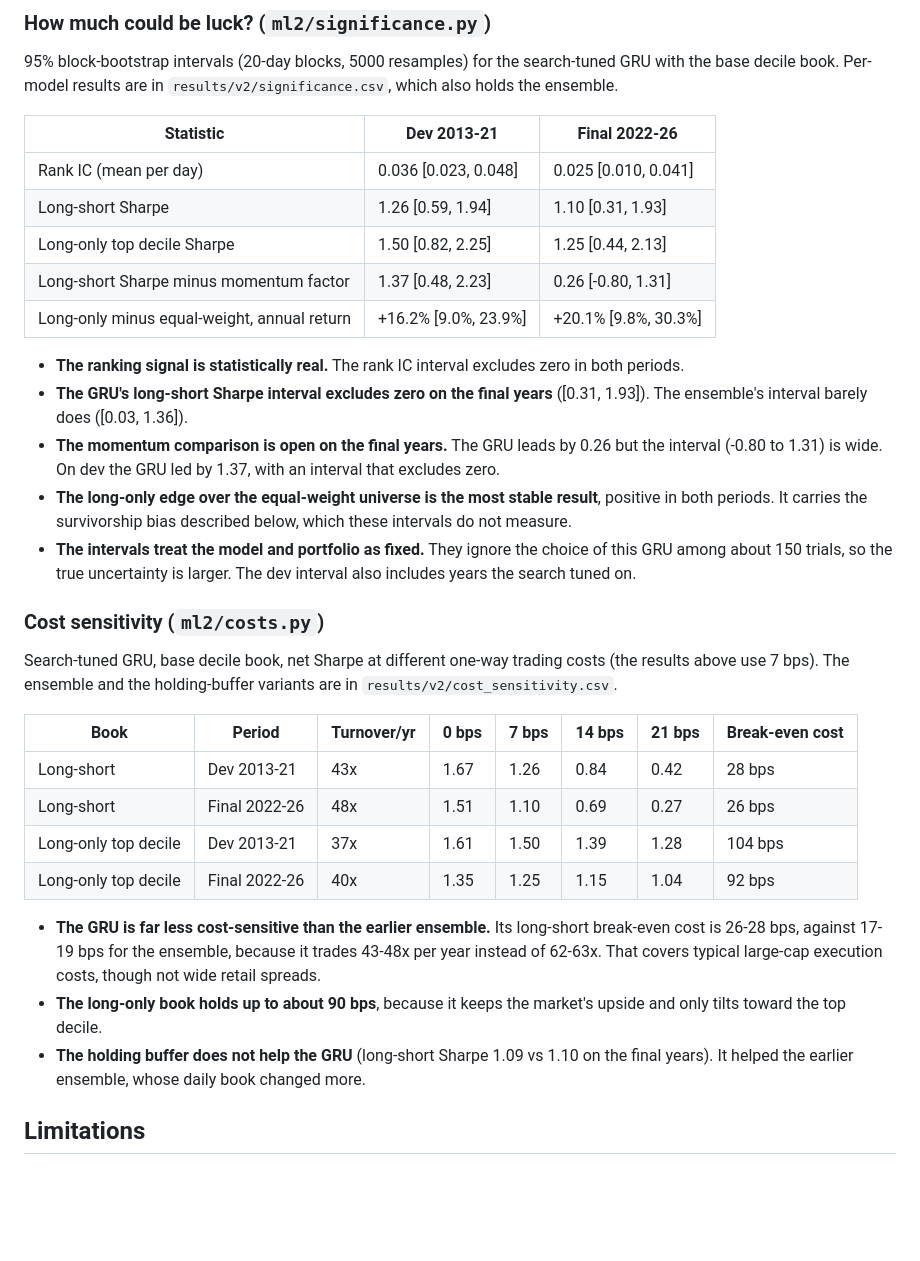
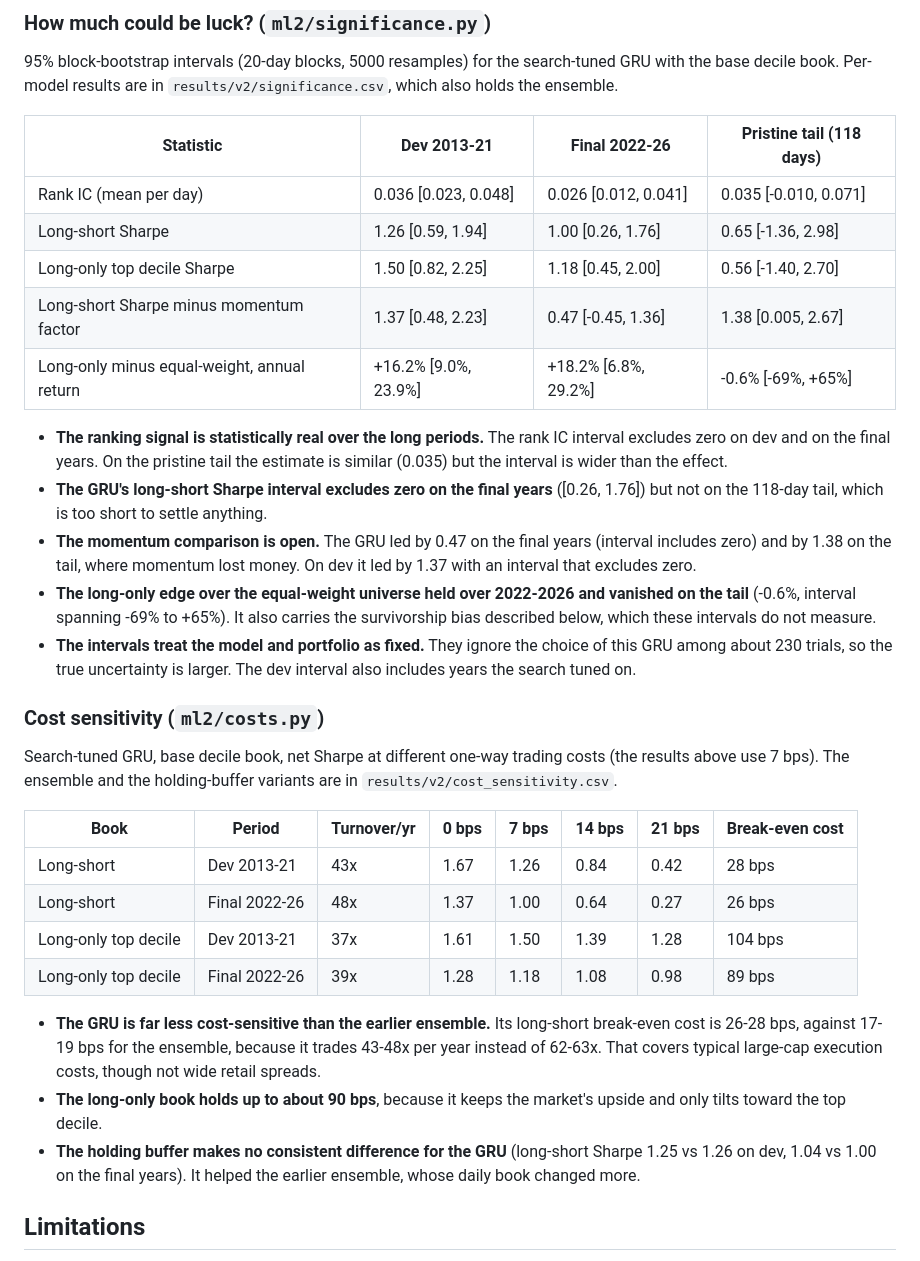
Before and after one commit to damiangohrh123/trading-machine-learning, a Markdown page: README.md, the part around one of its changes. Rendered like a GitHub page; blank space fills up the shorter version.

```diff
--- a/README.md
+++ b/README.md
@@ -165,22 +199,25 @@ second look, not a clean test. Long-short Sharpe after costs (rank IC shown wher
 95% block-bootstrap intervals (20-day blocks, 5000 resamples) for the search-tuned GRU with the base decile book.
 Per-model results are in `results/v2/significance.csv`, which also holds the ensemble.
 
-| Statistic | Dev 2013-21 | Final 2022-26 |
-|---|---|---|
-| Rank IC (mean per day) | 0.036 [0.023, 0.048] | 0.025 [0.010, 0.041] |
-| Long-short Sharpe | 1.26 [0.59, 1.94] | 1.10 [0.31, 1.93] |
-| Long-only top decile Sharpe | 1.50 [0.82, 2.25] | 1.25 [0.44, 2.13] |
-| Long-short Sharpe minus momentum factor | 1.37 [0.48, 2.23] | 0.26 [-0.80, 1.31] |
-| Long-only minus equal-weight, annual return | +16.2% [9.0%, 23.9%] | +20.1% [9.8%, 30.3%] |
+| Statistic | Dev 2013-21 | Final 2022-26 | Pristine tail (118 days) |
+|---|---|---|---|
+| Rank IC (mean per day) | 0.036 [0.023, 0.048] | 0.026 [0.012, 0.041] | 0.035 [-0.010, 0.071] |
+| Long-short Sharpe | 1.26 [0.59, 1.94] | 1.00 [0.26, 1.76] | 0.65 [-1.36, 2.98] |
+| Long-only top decile Sharpe | 1.50 [0.82, 2.25] | 1.18 [0.45, 2.00] | 0.56 [-1.40, 2.70] |
+| Long-short Sharpe minus momentum factor | 1.37 [0.48, 2.23] | 0.47 [-0.45, 1.36] | 1.38 [0.005, 2.67] |
+| Long-only minus equal-weight, annual return | +16.2% [9.0%, 23.9%] | +18.2% [6.8%, 29.2%] | -0.6% [-69%, +65%] |
 
-- **The ranking signal is statistically real.** The rank IC interval excludes zero in both periods.
-- **The GRU's long-short Sharpe interval excludes zero on the final years** ([0.31, 1.93]). The ensemble's
-  interval barely does ([0.03, 1.36]).
-- **The momentum comparison is open on the final years.** The GRU leads by 0.26 but the interval
-  (-0.80 to 1.31) is wide. On dev the GRU led by 1.37, with an interval that excludes zero.
-- **The long-only edge over the equal-weight universe is the most stable result**, positive in both periods.
-  It carries the survivorship bias described below, which these intervals do not measure.
-- **The intervals treat the model and portfolio as fixed.** They ignore the choice of this GRU among about 150
+- **The ranking signal is statistically real over the long periods.** The rank IC interval excludes zero on
+  dev and on the final years. On the pristine tail the estimate is similar (0.035) but the interval is wider
+  than the effect.
+- **The GRU's long-short Sharpe interval excludes zero on the final years** ([0.26, 1.76]) but not on the
+  118-day tail, which is too short to settle anything.
+- **The momentum comparison is open.** The GRU led by 0.47 on the final years (interval includes zero) and by
+  1.38 on the tail, where momentum lost money. On dev it led by 1.37 with an interval that excludes zero.
+- **The long-only edge over the equal-weight universe held over 2022-2026 and vanished on the tail**
+  (-0.6%, interval spanning -69% to +65%). It also carries the survivorship bias described below, which these
+  intervals do not measure.
+- **The intervals treat the model and portfolio as fixed.** They ignore the choice of this GRU among about 230
   trials, so the true uncertainty is larger. The dev interval also includes years the search tuned on.
 
 ### Cost sensitivity (`ml2/costs.py`)
@@ -191,17 +228,17 @@ The ensemble and the holding-buffer variants are in `results/v2/cost_sensitivity
 | Book | Period | Turnover/yr | 0 bps | 7 bps | 14 bps | 21 bps | Break-even cost |
 |---|---|---|---|---|---|---|---|
 | Long-short | Dev 2013-21 | 43x | 1.67 | 1.26 | 0.84 | 0.42 | 28 bps |
-| Long-short | Final 2022-26 | 48x | 1.51 | 1.10 | 0.69 | 0.27 | 26 bps |
+| Long-short | Final 2022-26 | 48x | 1.37 | 1.00 | 0.64 | 0.27 | 26 bps |
 | Long-only top decile | Dev 2013-21 | 37x | 1.61 | 1.50 | 1.39 | 1.28 | 104 bps |
-| Long-only top decile | Final 2022-26 | 40x | 1.35 | 1.25 | 1.15 | 1.04 | 92 bps |
+| Long-only top decile | Final 2022-26 | 39x | 1.28 | 1.18 | 1.08 | 0.98 | 89 bps |
 
 - **The GRU is far less cost-sensitive than the earlier ensemble.** Its long-short break-even cost is 26-28 bps,
   against 17-19 bps for the ensemble, because it trades 43-48x per year instead of 62-63x. That covers
   typical large-cap execution costs, though not wide retail spreads.
 - **The long-only book holds up to about 90 bps**, because it keeps the market's upside and only tilts
   toward the top decile.
-- **The holding buffer does not help the GRU** (long-short Sharpe 1.09 vs 1.10 on the final years). It
-  helped the earlier ensemble, whose daily book changed more.
+- **The holding buffer makes no consistent difference for the GRU** (long-short Sharpe 1.25 vs 1.26 on dev,
+  1.04 vs 1.00 on the final years). It helped the earlier ensemble, whose daily book changed more.
 
 ## Limitations
 
```
Also changed, not shown: other parts of README.md (+62 -28 lines), results/v2/final_equity.png, 7 other files.
